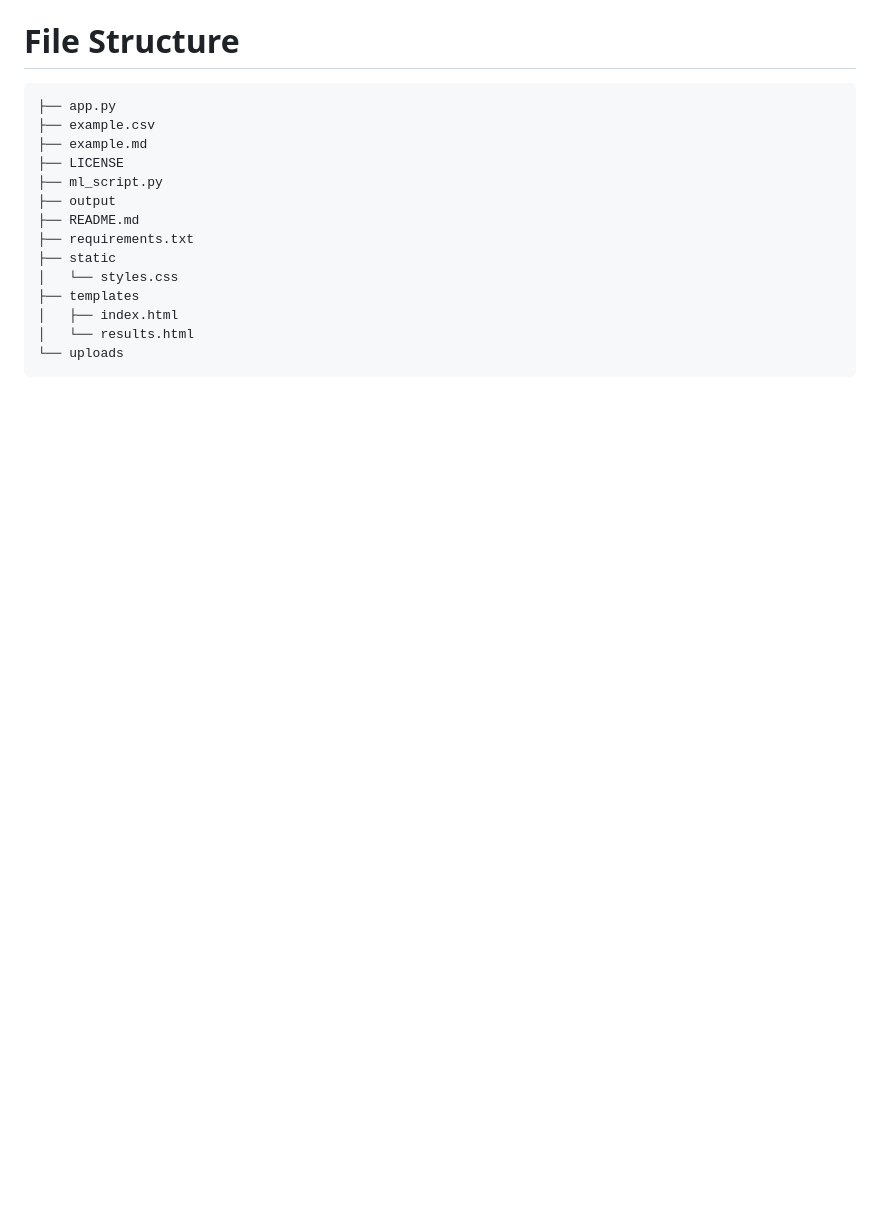
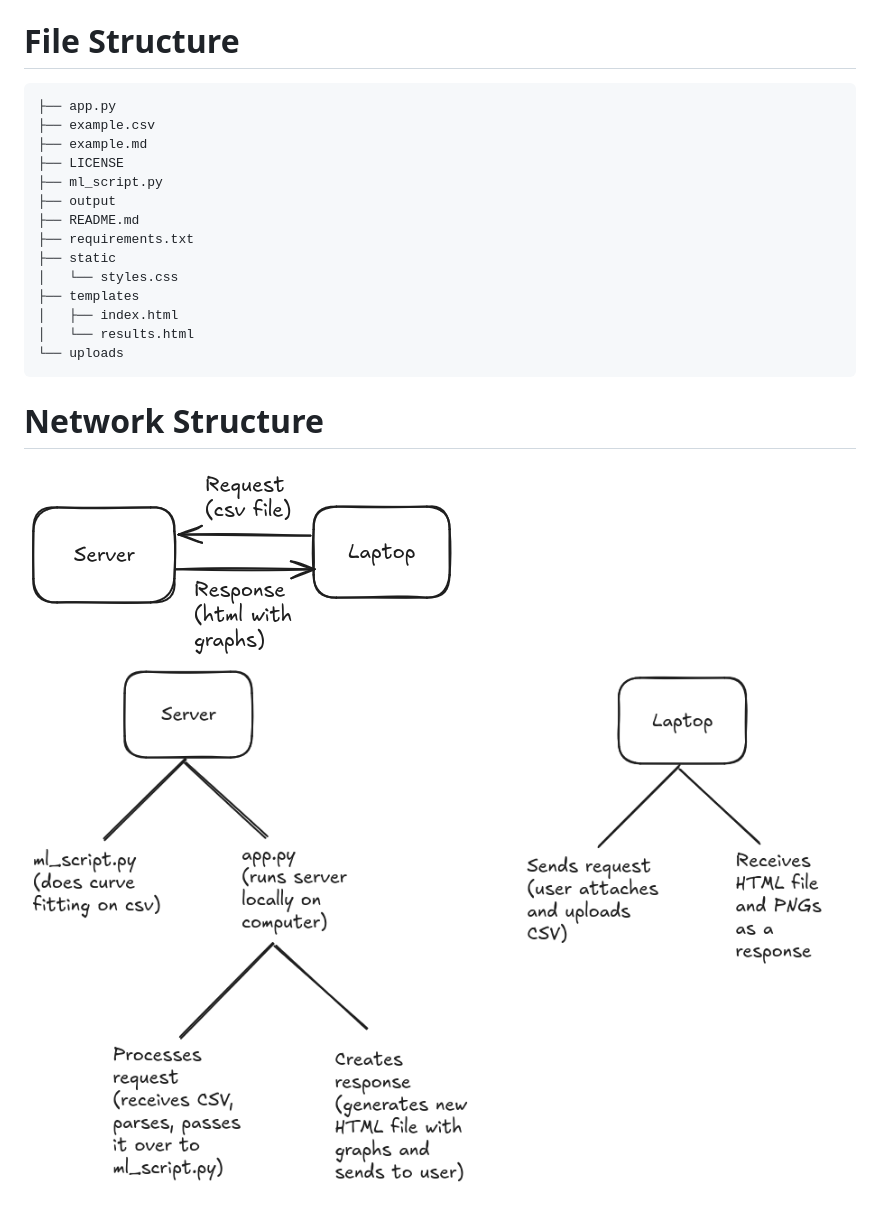
Before and after one commit to abelard-school-csc/Chemistry-Website, a Markdown page: README.md, the part around the change. Drawn GitHub-style; pictures changed too: first.png (added), second.png (added); blank space fills up the shorter version.

Commit message:
added images

````diff
--- a/README.md
+++ b/README.md
@@ -24,3 +24,7 @@ In order to recreate this web-app and run it locally:
 │   └── results.html
 └── uploads
 ```
+
+# Network Structure
+![image](first.png)
+![image](second.png)
````
